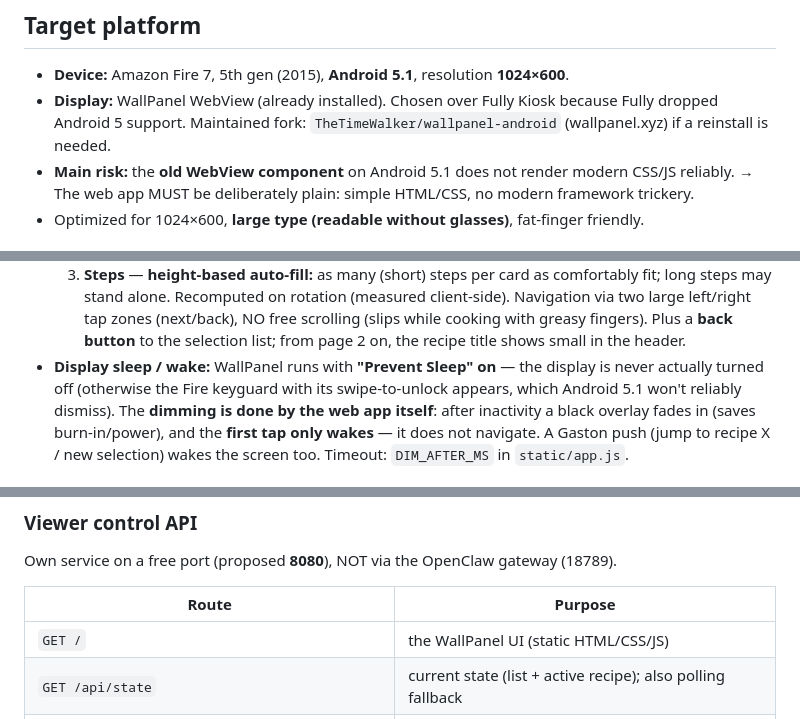
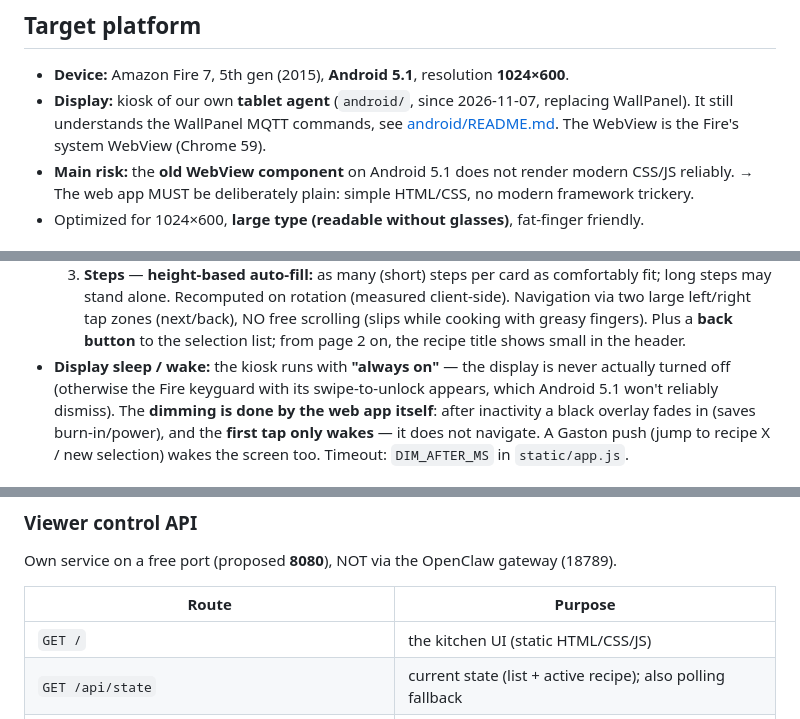
Before and after one commit to jochen/tabletviewer, a Markdown page: README.md, 3 parts joined by grey strips. Drawn GitHub-style.

```diff
--- a/README.md
+++ b/README.md
@@ -11,9 +11,10 @@ the OpenClaw workspace.
 ## Target platform
 
 - **Device:** Amazon Fire 7, 5th gen (2015), **Android 5.1**, resolution **1024×600**.
-- **Display:** WallPanel WebView (already installed). Chosen over Fully Kiosk
-  because Fully dropped Android 5 support. Maintained fork:
-  `TheTimeWalker/wallpanel-android` (wallpanel.xyz) if a reinstall is needed.
+- **Display:** kiosk of our own **tablet agent** (`android/`, since 2026-11-07,
+  replacing WallPanel). It still understands the WallPanel MQTT commands, see
+  [android/README.md](android/README.md). The WebView is the Fire's system
+  WebView (Chrome 59).
 - **Main risk:** the **old WebView component** on Android 5.1 does not render
   modern CSS/JS reliably. → The web app MUST be deliberately plain: simple
   HTML/CSS, no modern framework trickery.
@@ -35,7 +36,7 @@ the OpenClaw workspace.
   Navigation via two large left/right tap zones (next/back), NO free scrolling
   (slips while cooking with greasy fingers). Plus a **back button** to the
   selection list; from page 2 on, the recipe title shows small in the header.
-- **Display sleep / wake:** WallPanel runs with **"Prevent Sleep" on** — the
+- **Display sleep / wake:** the kiosk runs with **"always on"** — the
   display is never actually turned off (otherwise the Fire keyguard with its
   swipe-to-unlock appears, which Android 5.1 won't reliably dismiss). The
   **dimming is done by the web app itself**: after inactivity a black overlay
@@ -84,7 +85,7 @@ Own service on a free port (proposed **8080**), NOT via the OpenClaw gateway (18
 
 | Route | Purpose |
 |---|---|
-| `GET /` | the WallPanel UI (static HTML/CSS/JS) |
+| `GET /` | the kitchen UI (static HTML/CSS/JS) |
 | `GET /api/state` | current state (list + active recipe); also polling fallback |
 | `POST /api/list` `{"recipes":["butter-chicken",…]}` | set curated tiles |
 | `POST /api/active` `{"recipe":"butter-chicken"}` | "jump to recipe X now" |
```
Also changed, not shown: other parts of README.md (+1 -1 lines), README.de.md (+7 -6 lines).
